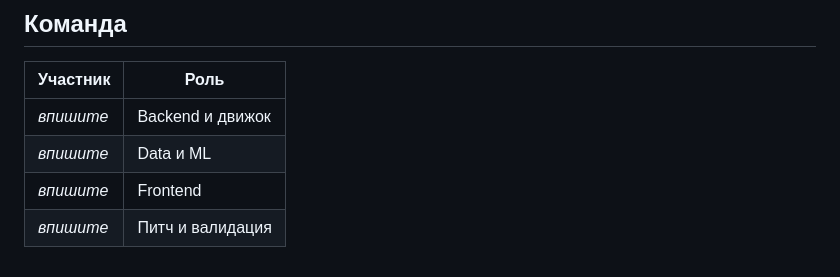
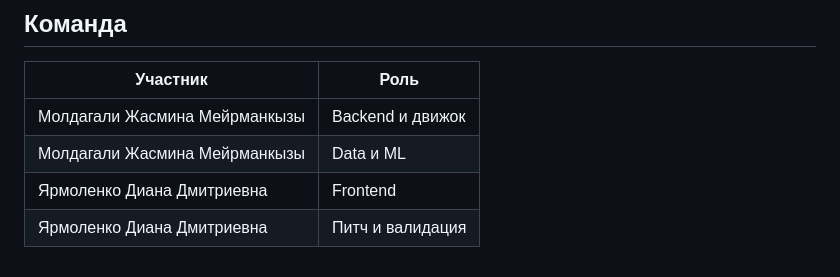
Before and after one commit to yarmolenko08diana/tamyr, a Markdown page: README.md, the part around the change. Rendered like a GitHub page.

```diff
--- a/README.md
+++ b/README.md
@@ -133,7 +133,7 @@ vendor/                      Leaflet, exifr, qrcode-generator
 
 | Участник | Роль |
 |---|---|
-| _впишите_ | Backend и движок |
-| _впишите_ | Data и ML |
-| _впишите_ | Frontend |
-| _впишите_ | Питч и валидация |
+| Молдагали Жасмина Мейрманкызы | Backend и движок |
+| Молдагали Жасмина Мейрманкызы | Data и ML |
+| Ярмоленко Диана Дмитриевна | Frontend |
+| Ярмоленко Диана Дмитриевна | Питч и валидация |
```
